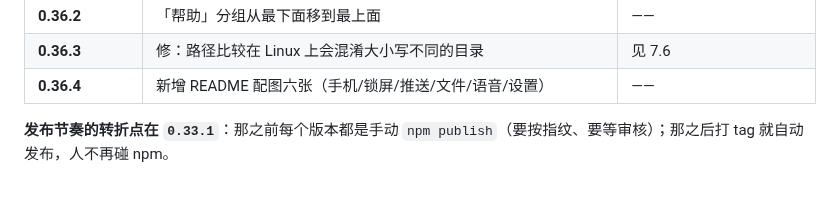
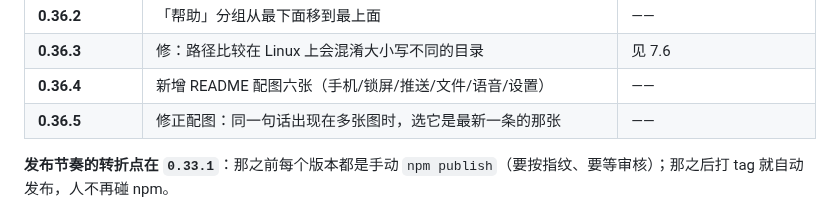
Before and after one commit to xcisxc29/dsh-wechat, a Markdown page: docs/HANDBOOK-DEV.md, the part around the change. GitHub-like rendering.

```diff
--- a/docs/HANDBOOK-DEV.md
+++ b/docs/HANDBOOK-DEV.md
@@ -197,6 +197,7 @@ POST ilink/bot/getconfig  {}   →  {"ret":-2,"errmsg":"ilink_user_id required"}
 | **0.36.2** | 「帮助」分组从最下面移到最上面 | —— |
 | **0.36.3** | 修：路径比较在 Linux 上会混淆大小写不同的目录 | 见 7.6 |
 | **0.36.4** | 新增 README 配图六张（手机/锁屏/推送/文件/语音/设置） | —— |
+| **0.36.5** | 修正配图：同一句话出现在多张图时，选它是最新一条的那张 | —— |
 
 **发布节奏的转折点在 `0.33.1`**：那之前每个版本都是手动 `npm publish`（要按指纹、要等审核）；那之后打 tag 就自动发布，人不再碰 npm。
 
```
Also changed, not shown: README.md (+5 -5 lines), README.zh.md (+3 -3 lines), docs/images/hero.png, docs/images/proactive-push.png, 1 other file.
